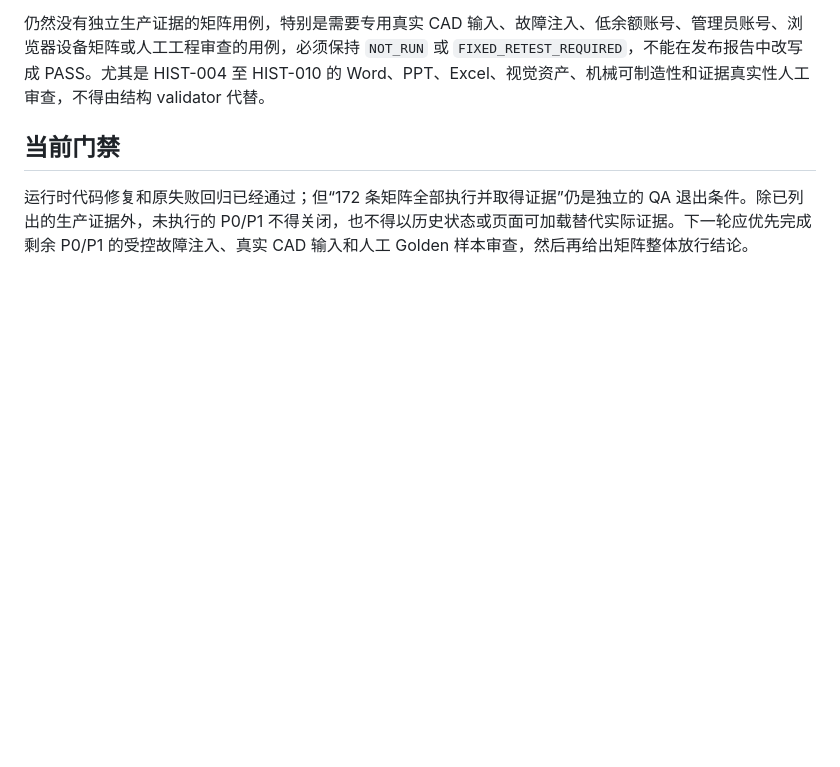
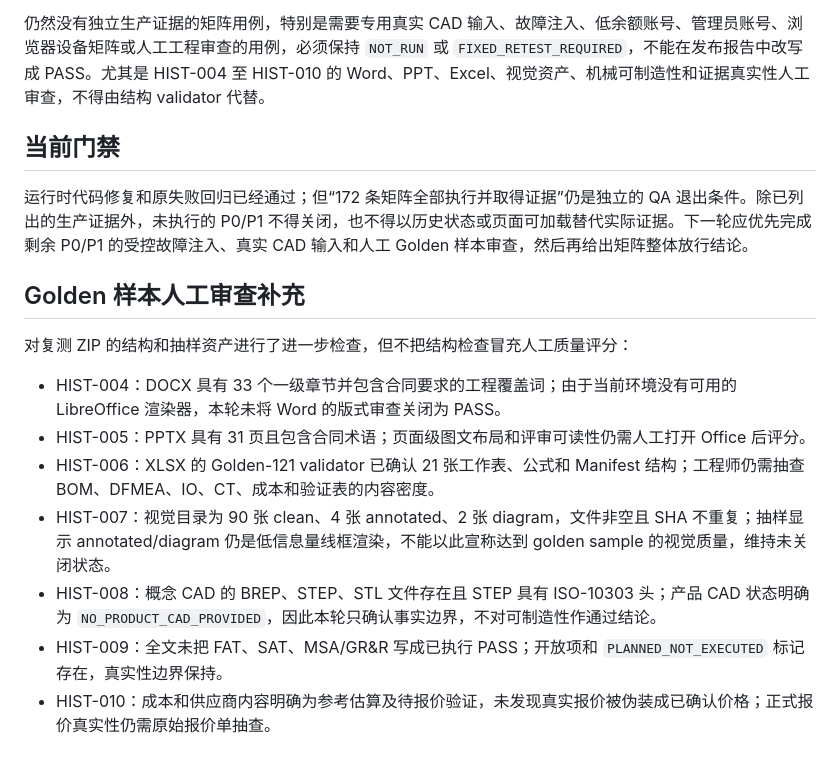
Before and after one commit to RuthlessCreature/Automation-Chief-Engineer, a Markdown page: docs/QA_PRODUCTION_RUN_20260920.md, the part around the change. Drawn GitHub-style; blank space fills up the shorter version.

Commit message:
docs: record golden sample manual review limits

```diff
--- a/docs/QA_PRODUCTION_RUN_20260920.md
+++ b/docs/QA_PRODUCTION_RUN_20260920.md
@@ -84,3 +84,15 @@ Canonical 矩阵总数为 172 条，其中 P0 111 条、P1 43 条、P2 16 条、
 ## 当前门禁
 
 运行时代码修复和原失败回归已经通过；但“172 条矩阵全部执行并取得证据”仍是独立的 QA 退出条件。除已列出的生产证据外，未执行的 P0/P1 不得关闭，也不得以历史状态或页面可加载替代实际证据。下一轮应优先完成剩余 P0/P1 的受控故障注入、真实 CAD 输入和人工 Golden 样本审查，然后再给出矩阵整体放行结论。
+
+## Golden 样本人工审查补充
+
+对复测 ZIP 的结构和抽样资产进行了进一步检查，但不把结构检查冒充人工质量评分：
+
+- HIST-004：DOCX 具有 33 个一级章节并包含合同要求的工程覆盖词；由于当前环境没有可用的 LibreOffice 渲染器，本轮未将 Word 的版式审查关闭为 PASS。
+- HIST-005：PPTX 具有 31 页且包含合同术语；页面级图文布局和评审可读性仍需人工打开 Office 后评分。
+- HIST-006：XLSX 的 Golden-121 validator 已确认 21 张工作表、公式和 Manifest 结构；工程师仍需抽查 BOM、DFMEA、IO、CT、成本和验证表的内容密度。
+- HIST-007：视觉目录为 90 张 clean、4 张 annotated、2 张 diagram，文件非空且 SHA 不重复；抽样显示 annotated/diagram 仍是低信息量线框渲染，不能以此宣称达到 golden sample 的视觉质量，维持未关闭状态。
+- HIST-008：概念 CAD 的 BREP、STEP、STL 文件存在且 STEP 具有 ISO-10303 头；产品 CAD 状态明确为 `NO_PRODUCT_CAD_PROVIDED`，因此本轮只确认事实边界，不对可制造性作通过结论。
+- HIST-009：全文未把 FAT、SAT、MSA/GR&R 写成已执行 PASS；开放项和 `PLANNED_NOT_EXECUTED` 标记存在，真实性边界保持。
+- HIST-010：成本和供应商内容明确为参考估算及待报价验证，未发现真实报价被伪装成已确认价格；正式报价真实性仍需原始报价单抽查。
```
